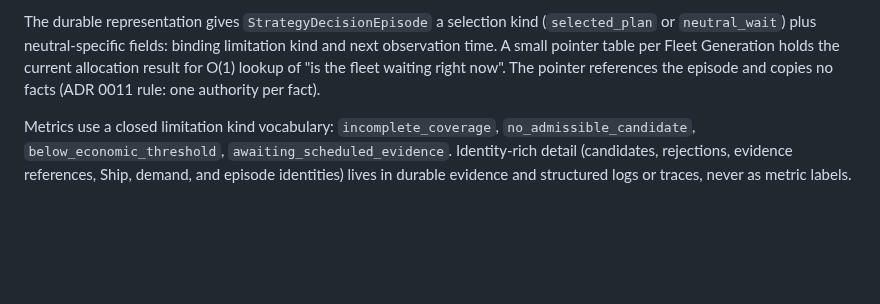
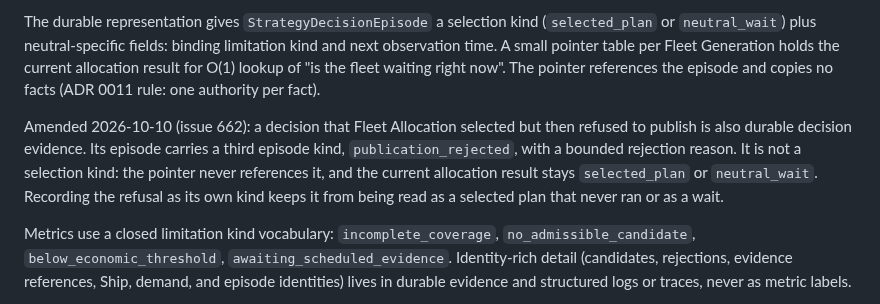
Before and after one commit to bturney/spacetraders, a Markdown page: docs/adr/0012-neutral-wait-contract.md, the part around the change. Drawn GitHub-style; blank space fills up the shorter version.

Commit message:
docs(#662): record rejected publication as a non-selection Episode kind
ADR 0012 named only selected_plan and neutral_wait. Amend it and the Strategy Decision Episode glossary entry: a refused publication is durable decision evidence with its reason, never a selection kind or the current allocation result.

Co-Authored-By: Claude Opus 5.5 <noreply@anthropic.com>

```diff
--- a/docs/adr/0012-neutral-wait-contract.md
+++ b/docs/adr/0012-neutral-wait-contract.md
@@ -49,6 +49,13 @@ Generation holds the current allocation result for O(1) lookup of "is the fleet
 waiting right now". The pointer references the episode and copies no facts (ADR
 0011 rule: one authority per fact).
 
+Amended 2026-10-10 (issue 662): a decision that Fleet Allocation selected but
+then refused to publish is also durable decision evidence. Its episode carries a
+third episode kind, `publication_rejected`, with a bounded rejection reason. It is
+not a selection kind: the pointer never references it, and the current allocation
+result stays `selected_plan` or `neutral_wait`. Recording the refusal as its own
+kind keeps it from being read as a selected plan that never ran or as a wait.
+
 Metrics use a closed limitation kind vocabulary: `incomplete_coverage`,
 `no_admissible_candidate`, `below_economic_threshold`,
 `awaiting_scheduled_evidence`. Identity-rich detail (candidates, rejections,
```
Also changed, not shown: GLOSSARY.md (+1 -1 lines).
